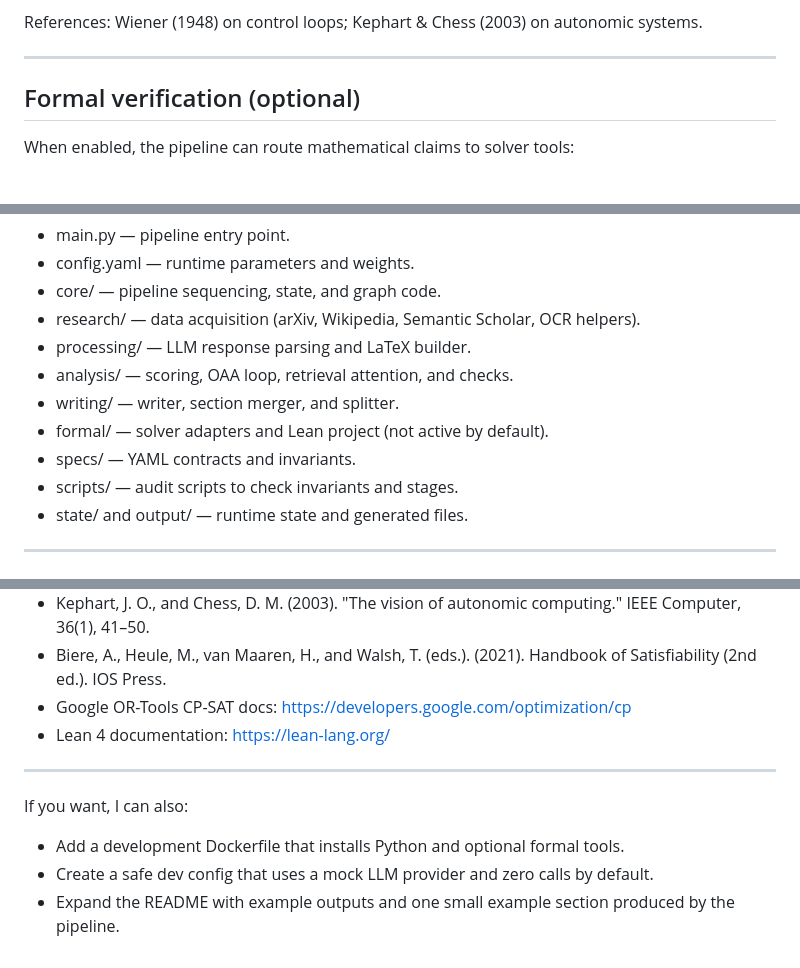
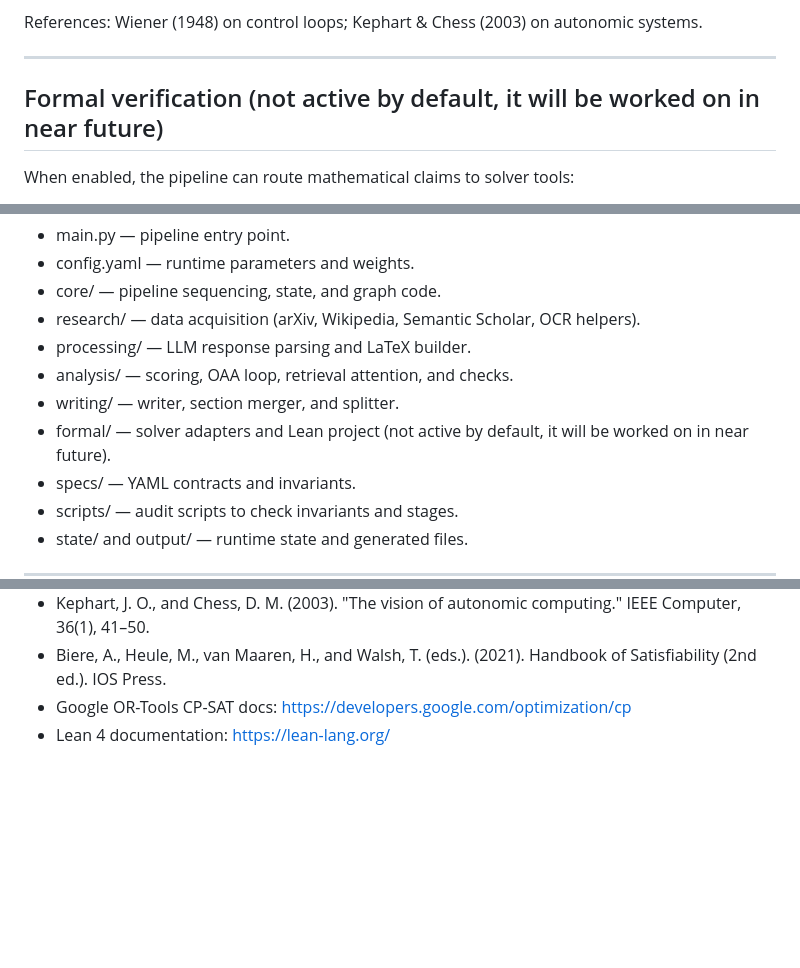
Before and after one commit to snoopdock/Finite_element_analysis_project, a Markdown page: README.md, 3 parts joined by grey strips. Rendered like a GitHub page; blank space fills up the shorter version.

Commit message:
Revise formal verification section and remove dev options
Updated the formal verification section to indicate future work and removed optional development suggestions cause copilot can't write something without halucinating

```diff
--- a/README.md
+++ b/README.md
@@ -92,7 +92,7 @@ References: Wiener (1948) on control loops; Kephart & Chess (2003) on autonomic
 
 ---
 
-## Formal verification (optional)
+## Formal verification (not active by default, it will be worked on in near future)
 
 When enabled, the pipeline can route mathematical claims to solver tools:
 
@@ -113,7 +113,7 @@ The formal layer is disabled by default. To use it you must install the external
 - processing/ — LLM response parsing and LaTeX builder.
 - analysis/ — scoring, OAA loop, retrieval attention, and checks.
 - writing/ — writer, section merger, and splitter.
-- formal/ — solver adapters and Lean project (not active by default).
+- formal/ — solver adapters and Lean project (not active by default, it will be worked on in near future).
 - specs/ — YAML contracts and invariants.
 - scripts/ — audit scripts to check invariants and stages.
 - state/ and output/ — runtime state and generated files.
@@ -181,10 +181,3 @@ Edit `config.yaml` for weights, thresholds, budgets, and which models to use. Th
 - Biere, A., Heule, M., van Maaren, H., and Walsh, T. (eds.). (2021). Handbook of Satisfiability (2nd ed.). IOS Press.
 - Google OR-Tools CP-SAT docs: https://developers.google.com/optimization/cp
 - Lean 4 documentation: https://lean-lang.org/
-
----
-
-If you want, I can also:
-- Add a development Dockerfile that installs Python and optional formal tools.
-- Create a safe dev config that uses a mock LLM provider and zero calls by default.
-- Expand the README with example outputs and one small example section produced by the pipeline.
```
